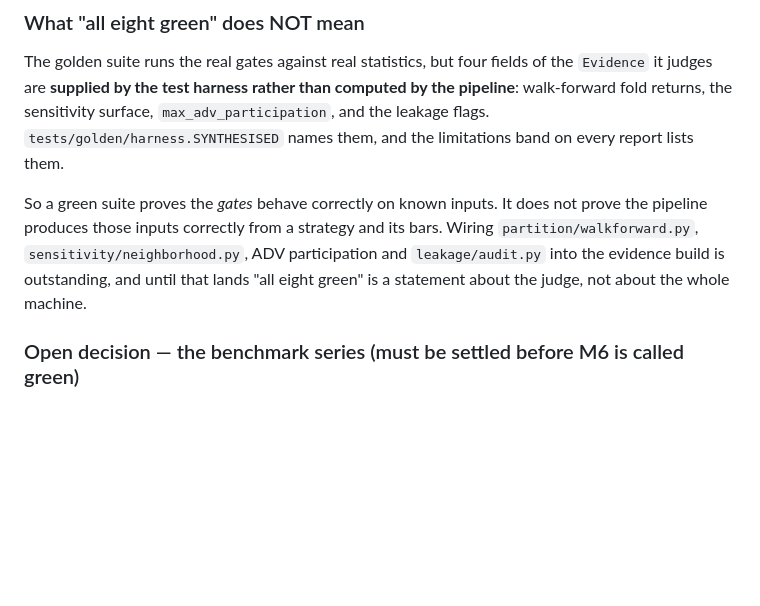
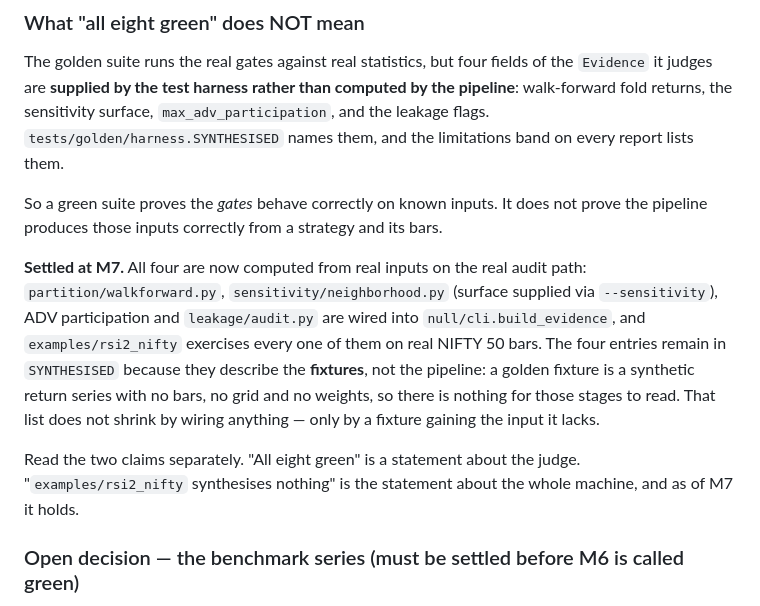
Before and after one commit to sheshakanthra/NULL, a Markdown page: BUILD.md, the part around one of its changes. Drawn GitHub-style; blank space fills up the shorter version.

```diff
--- a/BUILD.md
+++ b/BUILD.md
@@ -396,10 +396,20 @@ and the leakage flags. `tests/golden/harness.SYNTHESISED` names them, and the li
 band on every report lists them.
 
 So a green suite proves the *gates* behave correctly on known inputs. It does not prove
-the pipeline produces those inputs correctly from a strategy and its bars. Wiring
-`partition/walkforward.py`, `sensitivity/neighborhood.py`, ADV participation and
-`leakage/audit.py` into the evidence build is outstanding, and until that lands "all eight
-green" is a statement about the judge, not about the whole machine.
+the pipeline produces those inputs correctly from a strategy and its bars.
+
+**Settled at M7.** All four are now computed from real inputs on the real audit path:
+`partition/walkforward.py`, `sensitivity/neighborhood.py` (surface supplied via
+`--sensitivity`), ADV participation and `leakage/audit.py` are wired into
+`null/cli.build_evidence`, and `examples/rsi2_nifty` exercises every one of them on real
+NIFTY 50 bars. The four entries remain in `SYNTHESISED` because they describe the
+**fixtures**, not the pipeline: a golden fixture is a synthetic return series with no
+bars, no grid and no weights, so there is nothing for those stages to read. That list
+does not shrink by wiring anything — only by a fixture gaining the input it lacks.
+
+Read the two claims separately. "All eight green" is a statement about the judge.
+"`examples/rsi2_nifty` synthesises nothing" is the statement about the whole machine,
+and as of M7 it holds.
 
 ### Open decision — the benchmark series (must be settled before M6 is called green)
 
```
Also changed, not shown: other parts of BUILD.md (+30 -1 lines), docs/findings.md (+61 -3 lines).
